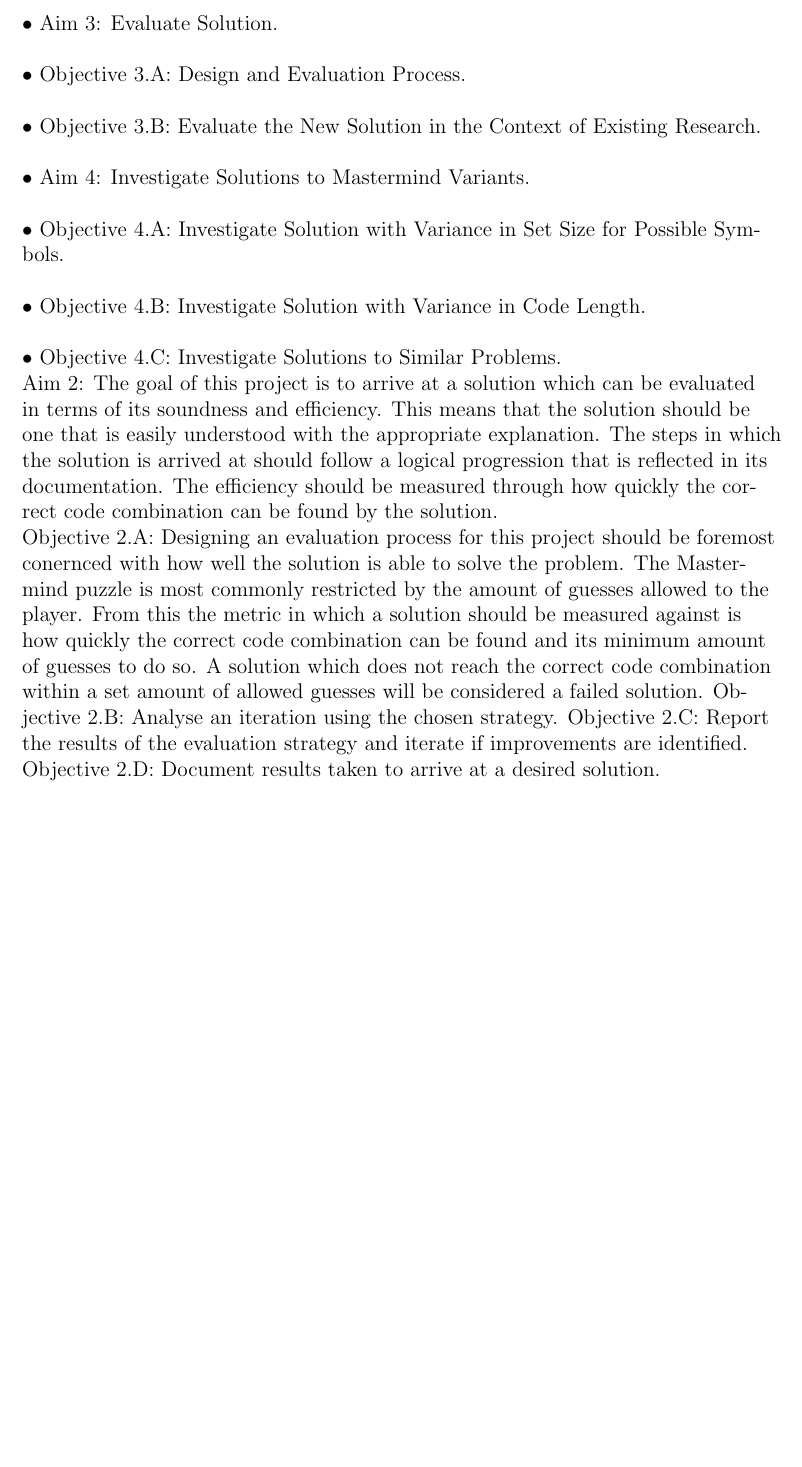
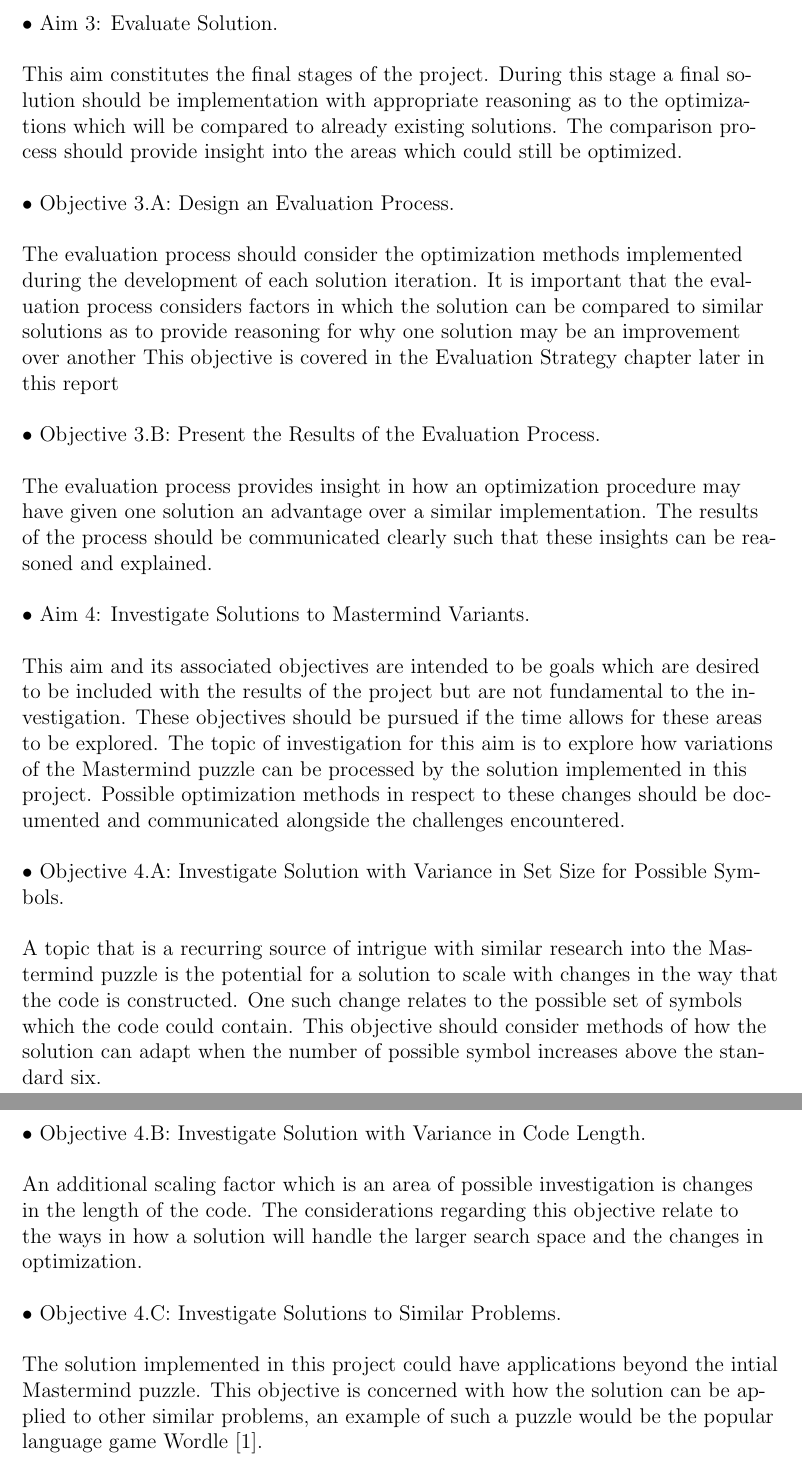
Before and after one commit to KoilDoch/Hons-Logical-Puzzle-Solutions, a LaTeX paper (Deliverable 1.tex): part of page 6 of 17 before the commit and two parts of pages 6 and 7 of 18 after it, the two joined at a grey line, cut so that both start at the same text, the shorter picture padded with empty space. Compiled offline with pdfLaTeX.

Commit message:
Aims and Objectives Descriptions

```diff
--- a/Deliverable 1.tex
+++ b/Deliverable 1.tex
@@ -129,11 +129,24 @@ This is a continual objective which encapsulates the main goal of this aim. Meas
 
 \
 
-\textbullet\ Objective 3.A: Design and Evaluation Process.
+This aim constitutes the final stages of the project. During this stage a final solution should be implementation with appropriate reasoning as to the optimizations which will be compared to already existing solutions. The comparison process should provide insight into the areas which could still be optimized.
 
 \
 
-\textbullet\ Objective 3.B: Evaluate the New Solution in the Context of Existing Research.
+\textbullet\ Objective 3.A: Design an Evaluation Process.
+
+\
+
+The evaluation process should consider the optimization methods implemented during the development of each solution iteration. It is important that the evaluation process considers factors in which the solution can be compared to similar solutions as to provide reasoning for why one solution may be an improvement over another
+This objective is covered in the Evaluation Strategy chapter later in this report
+
+\
+
+\textbullet\ Objective 3.B: Present the Results of the Evaluation Process.
+
+\
+
+The evaluation process provides insight in how an optimization procedure may have given one solution an advantage over a similar implementation. The results of the process should be communicated clearly such that these insights can be reasoned and explained.
 
 \
 
@@ -141,7 +154,15 @@ This is a continual objective which encapsulates the main goal of this aim. Meas
 
 \
 
+This aim and its associated objectives are intended to be goals which are desired to be included with the results of the project but are not fundamental to the investigation. These objectives should be pursued if the time allows for these areas to be explored. The topic of investigation for this aim is to explore how variations of the Mastermind puzzle can be processed by the solution implemented in this project. Possible optimization methods in respect to these changes should be documented and communicated alongside the challenges encountered.
+
+\
+
 \textbullet\ Objective 4.A: Investigate Solution with Variance in Set Size for Possible Symbols.
+
+\
+
+A topic that is a recurring source of intrigue with similar research into the Mastermind puzzle is the potential for a solution to scale with changes in the way that the code is constructed. One such change relates to the possible set of symbols which the code could contain. This objective should consider methods of how the solution can adapt when the number of possible symbol increases above the standard six.
 
 \
 
@@ -149,18 +170,15 @@ This is a continual objective which encapsulates the main goal of this aim. Meas
 
 \
 
+An additional scaling factor which is an area of possible investigation is changes in the length of the code. The considerations regarding this objective relate to the ways in how a solution will handle the larger search space and the changes in optimization.
+
+\
+
 \textbullet\ Objective 4.C: Investigate Solutions to Similar Problems.
 
+\
 
-
-{Aim 2: The goal of this project is to arrive at a solution which can be evaluated in terms of its soundness and efficiency. This means that the solution should be one that is easily understood with the appropriate explanation. The steps in which the solution is arrived at should follow a logical progression that is reflected in its documentation. The efficiency should be measured through how quickly the correct code combination can be found by the solution.}
-
-{Objective 2.A: Designing an evaluation process for this project should be foremost conernced with how well the solution is able to solve the problem. The Mastermind puzzle is most commonly restricted by the amount of guesses allowed to the player. From this the metric in which a solution should be measured against is how quickly the correct code combination can be found and its minimum amount of guesses to do so. A solution which does not reach the correct code combination within a set amount of allowed guesses will be considered a failed solution.}
-{Objective 2.B: Analyse an iteration using the chosen strategy.}
-{Objective 2.C: Report the results of the evaluation strategy and iterate if improvements are identified.}
-{Objective 2.D: Document results taken to arrive at a desired solution.}
-
-
+The solution implemented in this project could have applications beyond the intial Mastermind puzzle. This objective is concerned with how the solution can be applied to other similar problems, an example of such a puzzle would be the popular language game Wordle \cite{Wordle}.
 
 %
 % The \label command is optional, but useful.  To cross-refer to a section/theorem/equation etc.
```
Also changed, not shown: Deliverable 1.pdf, Deliverable 1.tex (8 more changed lines), 1 other file.
